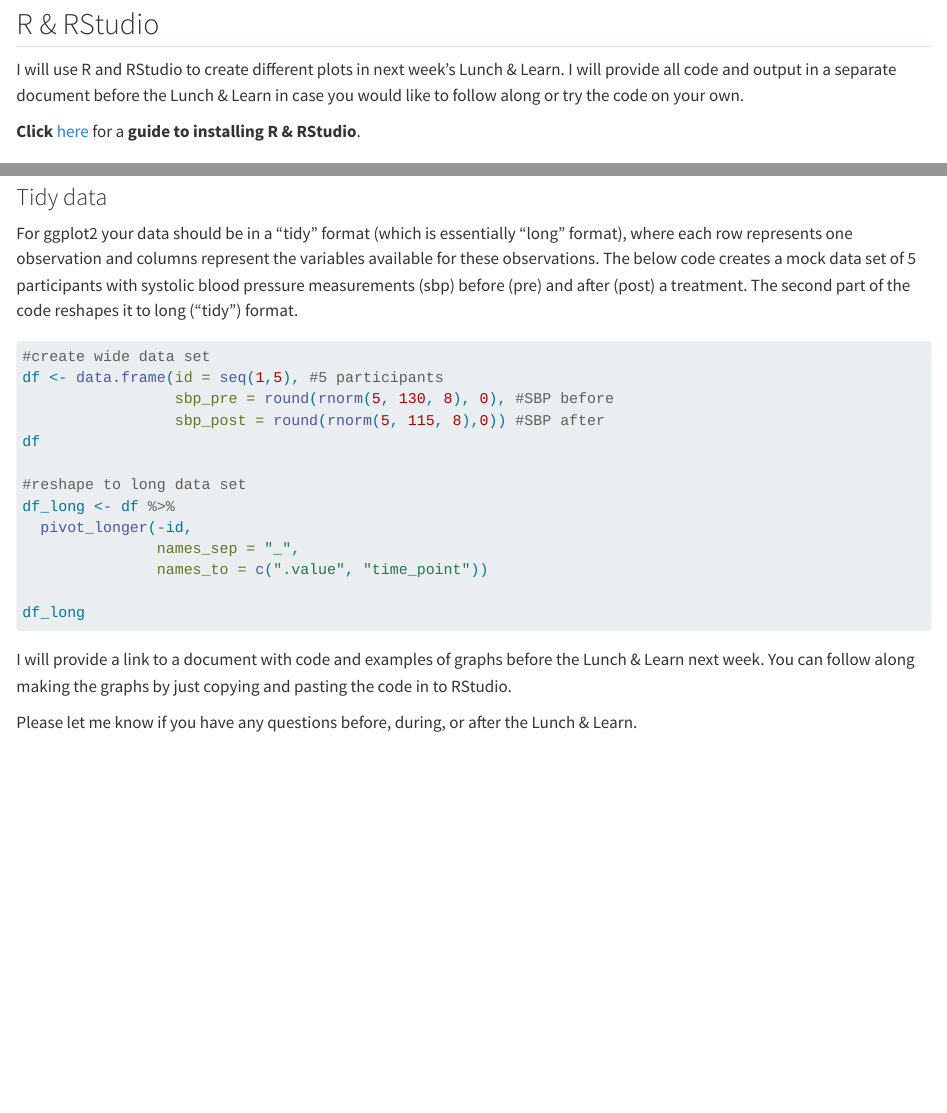
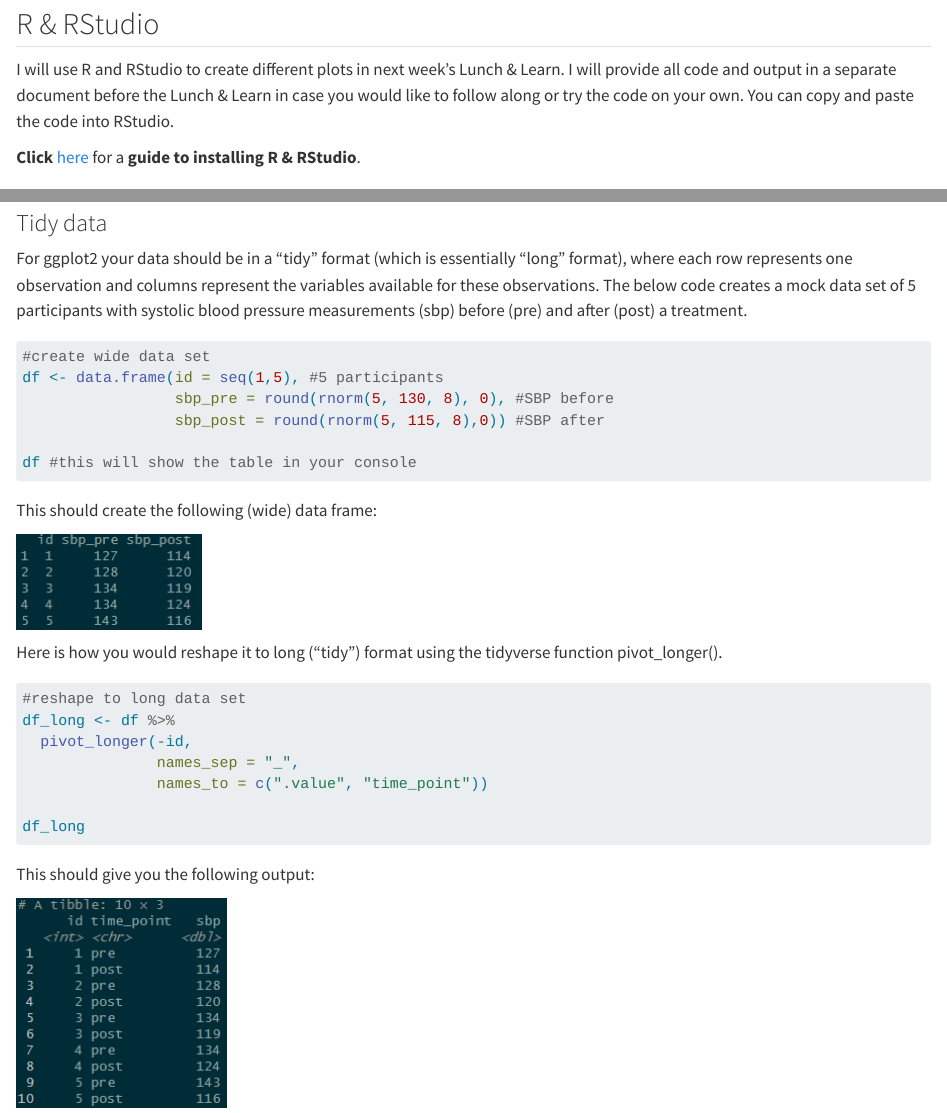
Before and after one commit to akreutzer82/cchcs-data-viz, a Quarto document (r_tidy_basics.qmd): the page in a window 1100 px wide, from 110 px down, and a second part further down, joined at a grey line. Rendered offline with R 4.5, knitr and Pandoc in place of Quarto, with nearby package versions; drawn as R Markdown's standard HTML page in place of the format the file asks for.

Commit message:
Updating tidy basics

````diff
--- a/r_tidy_basics.qmd
+++ b/r_tidy_basics.qmd
@@ -7,7 +7,7 @@
 
 ## R & RStudio
 
-I will use R and RStudio to create different plots in next week's Lunch & Learn. I will provide all code and output in a separate document before the Lunch & Learn in case you would like to follow along or try the code on your own.
+I will use R and RStudio to create different plots in next week's Lunch & Learn. I will provide all code and output in a separate document before the Lunch & Learn in case you would like to follow along or try the code on your own. You can copy and paste the code into RStudio.
 
 **Click** [here](https://rstudio-education.github.io/hopr/starting.html "How to install R & RStudio") for a **guide to installing R & RStudio**.
 
@@ -83,16 +83,29 @@
 
 ### Tidy data
 
-For ggplot2 your data should be in a "tidy" format (which is essentially "long" format), where each row represents one observation and columns represent the variables available for these observations. The below code creates a mock data set of 5 participants with systolic blood pressure measurements (sbp) before (pre) and after (post) a treatment. The second part of the code reshapes it to long ("tidy") format.
+For ggplot2 your data should be in a "tidy" format (which is essentially "long" format), where each row represents one observation and columns represent the variables available for these observations. The below code creates a mock data set of 5 participants with systolic blood pressure measurements (sbp) before (pre) and after (post) a treatment.
 
-```{r Create wide data and reshape to long}
+```{r Create wide data}
 #| eval: false
 
 #create wide data set
 df <- data.frame(id = seq(1,5), #5 participants
                  sbp_pre = round(rnorm(5, 130, 8), 0), #SBP before
                  sbp_post = round(rnorm(5, 115, 8),0)) #SBP after
-df
+
+df #this will show the table in your console
+
+
+```
+
+This should create the following (wide) data frame:
+
+![](wide_data.png)
+
+Here is how you would reshape it to long ("tidy") format using the tidyverse function pivot_longer().
+
+```{r Reshape to long data}
+#| eval: false
 
 #reshape to long data set
 df_long <- df %>%
@@ -103,6 +116,10 @@
 df_long
 ```
 
+This should give you the following output:
+
+![](long_data.png)
+
 I will provide a link to a document with code and examples of graphs before the Lunch & Learn next week. You can follow along making the graphs by just copying and pasting the code in to RStudio.
 
 Please let me know if you have any questions before, during, or after the Lunch & Learn.
````
Also changed, not shown: long_data.png (added), r_tidy_basics.md, wide_data.png (added).
